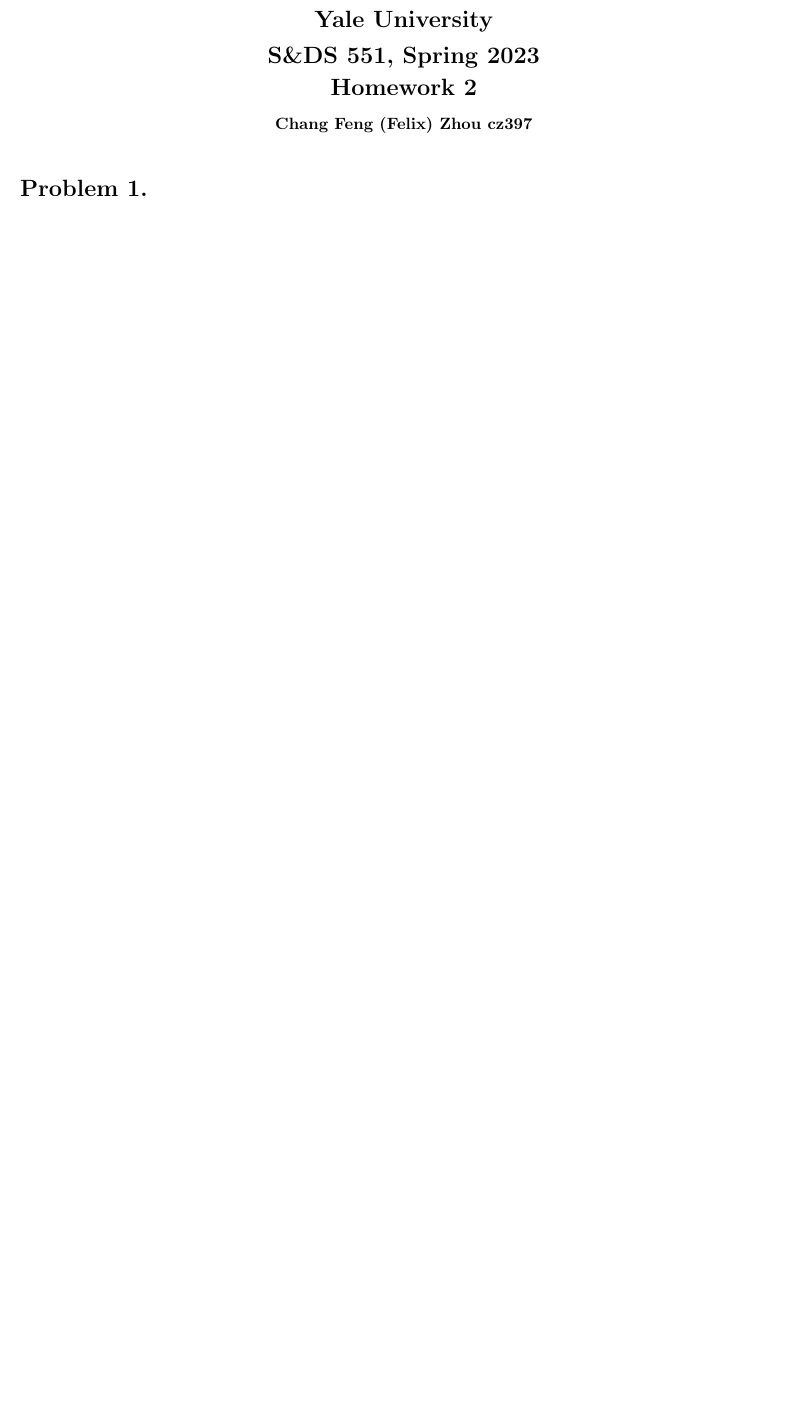
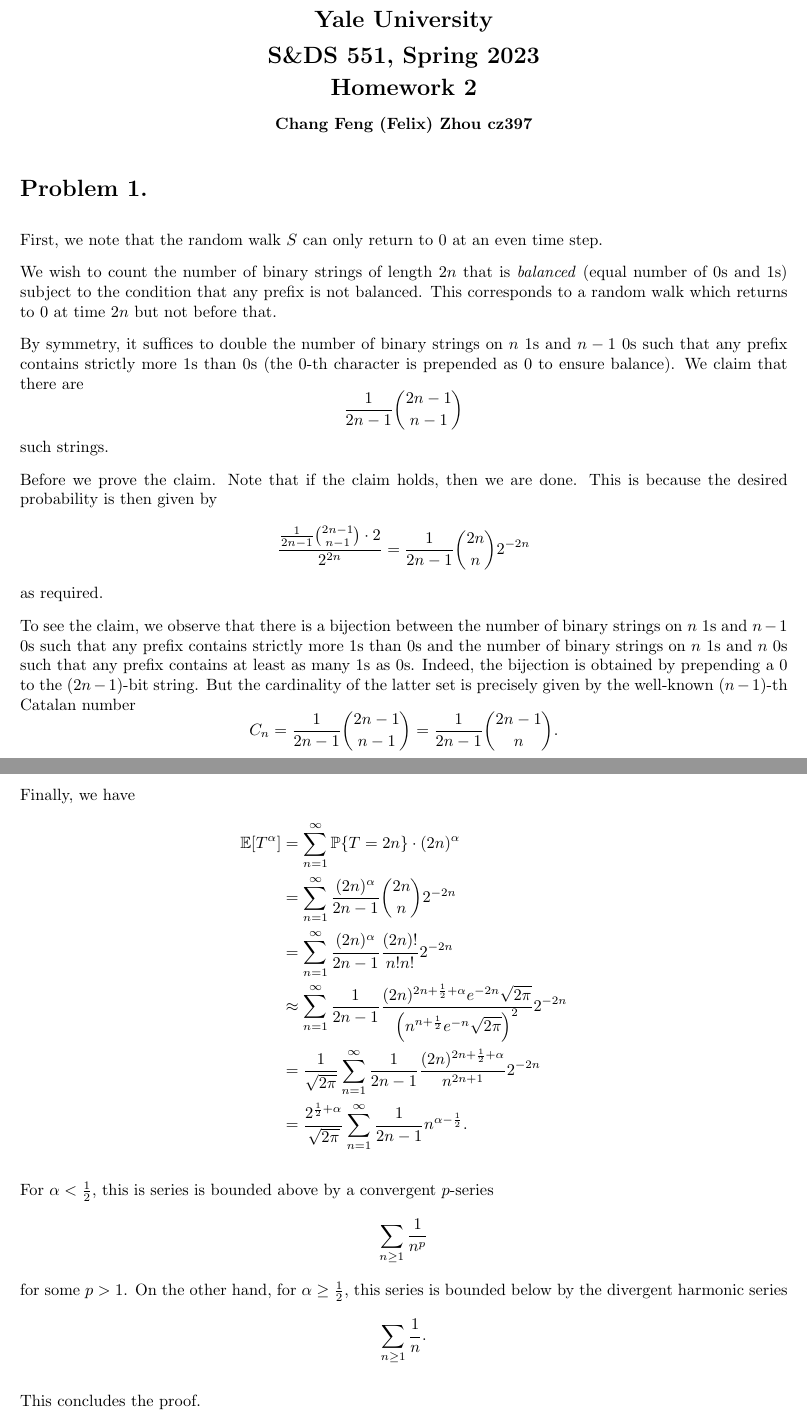
Before and after one commit to felix-cfzhou/S23, a LaTeX problem sheet (SDS551/hw/hw2/hw2.tex): part of the page before the commit and two parts of pages 1 and 2 of 3 after it, the two joined at a grey line, cut so that both start at the same text, the shorter picture padded with empty space. Compiled offline with pdfLaTeX.

Commit message:
S&DS 551 hw 2 p1

```diff
--- a/SDS551/hw/hw2/hw2.tex
+++ b/SDS551/hw/hw2/hw2.tex
@@ -205,6 +205,80 @@
 \end{center}
 
 \section{}
+First,
+we note that the random walk $S$ can only return to 0
+at an even time step.
+
+We wish to count the number of binary strings of length $2n$
+that is \emph{balanced} (equal number of 0s and 1s)
+subject to the condition that any prefix is not balanced.
+This corresponds to a random walk which returns to 0 at time $2n$
+but not before that.
+
+By symmetry,
+it suffices to double the number of binary strings
+on $n$ 1s and $n-1$ 0s such that any prefix contains strictly more 1s than 0s
+(the $0$-th character is prepended as 0 to ensure balance).
+We claim that there are
+\[
+  \frac1{2n-1} \binom{2n-1}{n-1}
+\]
+such strings.
+
+Before we prove the claim.
+Note that if the claim holds,
+then we are done.
+This is because the desired probability is then given by
+\begin{align*}
+  \frac{\frac1{2n-1} \binom{2n-1}{n-1} \cdot 2}{2^{2n}}
+  &= \frac1{2n-1} \binom{2n}{n} 2^{-2n}
+\end{align*}
+as required.
+
+To see the claim,
+we observe that there is a bijection between
+the number of binary strings
+on $n$ 1s and $n-1$ 0s such that any prefix contains strictly more 1s than 0s
+and the number of binary strings
+on $n$ 1s and $n$ 0s such that any prefix contains at least as many 1s as 0s.
+Indeed,
+the bijection is obtained by prepending a 0 to the $(2n-1)$-bit string.
+But the cardinality of the latter set
+is precisely given by the well-known $(n-1)$-th Catalan number
+\[
+  C_n
+  = \frac1{2n-1} \binom{2n-1}{n-1}
+  = \frac1{2n-1} \binom{2n-1}{n}.
+\]
+
+Finally,
+we have
+\begin{align*}
+  \E[T^\alpha]
+  &= \sum_{n=1}^\infty \P\set{T=2n}\cdot (2n)^\alpha \\
+  &= \sum_{n=1}^\infty \frac{(2n)^\alpha}{2n-1} \binom{2n}{n} 2^{-2n} \\
+  &= \sum_{n=1}^\infty \frac{(2n)^\alpha}{2n-1} \frac{(2n)!}{n!n!} 2^{-2n} \\
+  &\approx \sum_{n=1}^\infty \frac1{2n-1} \frac{(2n)^{2n+\frac12+\alpha} e^{-2n} \sqrt{2\pi}}{\left( n^{n+\frac12} e^{-n} \sqrt{2\pi} \right)^2} 2^{-2n} \\
+  &= \frac1{\sqrt{2\pi}} \sum_{n=1}^\infty \frac1{2n-1} \frac{(2n)^{2n+\frac12+\alpha}}{n^{2n+1}} 2^{-2n} \\
+  &= \frac{2^{\frac12+\alpha}}{\sqrt{2\pi}} \sum_{n=1}^\infty \frac1{2n-1} n^{\alpha-\frac12}.
+\end{align*}
+
+For $\alpha < \frac12$,
+this is series is bounded above by a convergent $p$-series
+\[
+  \sum_{n\geq 1} \frac1{n^p}
+\]
+for some $p > 1$.
+On the other hand,
+for $\alpha \geq \frac12$,
+this series is bounded below by the divergent harmonic series
+\[
+  \sum_{n\geq 1} \frac1n.
+\]
+
+This concludes the proof.
+
+\clearpage
 \section{}
 \section{}
 \section{}
```
Also changed, not shown: CPSC586/hw/PS2.pdf (added), SDS551/hw/hw2/hw2.pdf.
